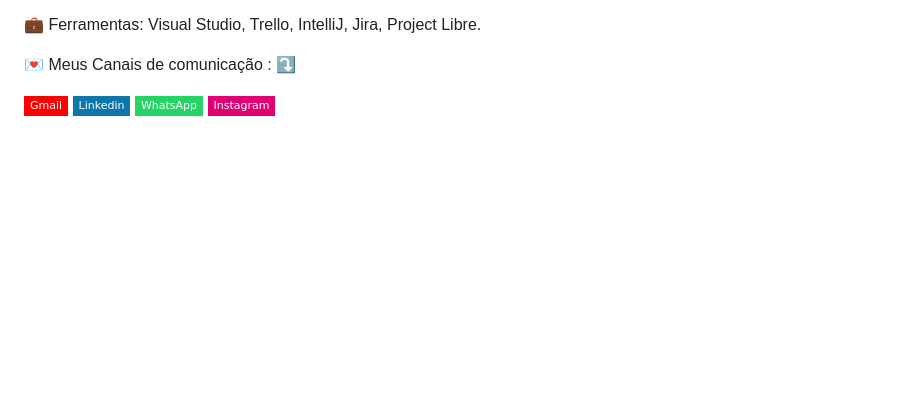
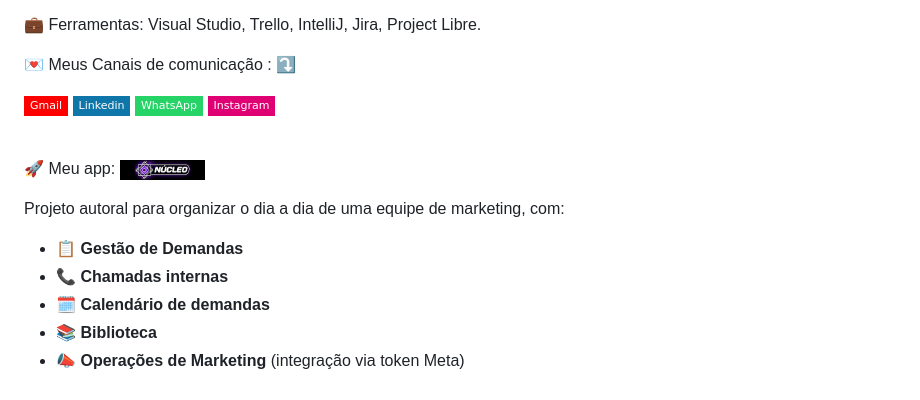
Before and after one commit to SophiaMSilva/SophiaMSilva, a Markdown page: README.md, the part around the change. Drawn GitHub-style; pictures changed too: assets/nucleo-85x20.png (added); badges without logos; blank space fills up the shorter version.

Commit message:
docs: adiciona secao do app Nucleo no README
Co-Authored-By: Claude Sonnet 5.5 <noreply@anthropic.com>

```diff
--- a/README.md
+++ b/README.md
@@ -30,3 +30,19 @@
   <a href="https://www.instagram.com/sophiammons/" title="Instagram">
   <img src="https://img.shields.io/badge/-Instagram-DF0174?style=flat-square&labelColor=DF0174&logo=instagram&logoColor=white&link=https://www.instagram.com/sophiammons/" alt="https://www.instagram.com/sophiammons/"/></a>
 </p>
+
+<br clear="all"/>
+
+<p align="left">
+  🚀 Meu app: <img src="assets/nucleo-85x20.png" alt="Núcleo" width="85" height="20" align="absmiddle"/>
+</p>
+
+<p align="left">
+  Projeto autoral para organizar o dia a dia de uma equipe de marketing, com:
+</p>
+
+- 📋 **Gestão de Demandas**
+- 📞 **Chamadas internas**
+- 🗓️ **Calendário de demandas**
+- 📚 **Biblioteca**
+- 📣 **Operações de Marketing** (integração via token Meta)
```
